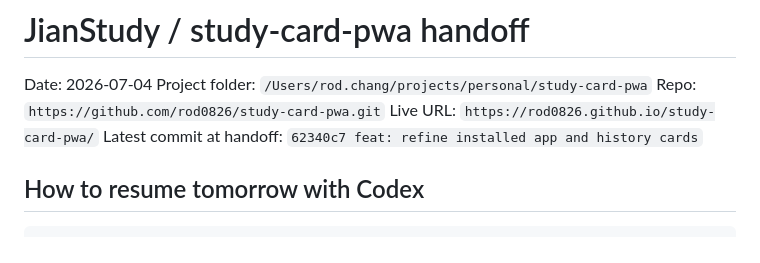
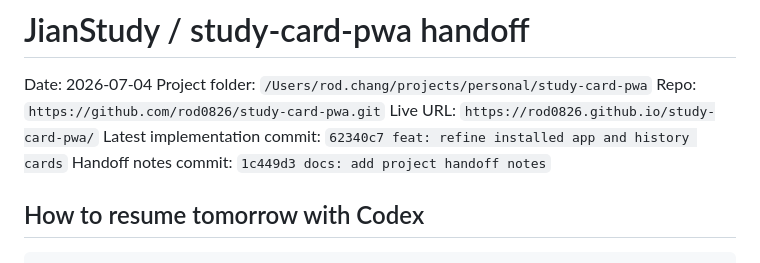
Before and after one commit to rod0826/study-card-pwa, a Markdown page: HANDOFF.md, the part around the change. Rendered like a GitHub page.

Commit message:
docs: clarify handoff commit references

```diff
--- a/HANDOFF.md
+++ b/HANDOFF.md
@@ -4,7 +4,8 @@ Date: 2026-07-04
 Project folder: `/Users/rod.chang/projects/personal/study-card-pwa`
 Repo: `https://github.com/rod0826/study-card-pwa.git`
 Live URL: `https://rod0826.github.io/study-card-pwa/`
-Latest commit at handoff: `62340c7 feat: refine installed app and history cards`
+Latest implementation commit: `62340c7 feat: refine installed app and history cards`
+Handoff notes commit: `1c449d3 docs: add project handoff notes`
 
 ## How to resume tomorrow with Codex
 
```
